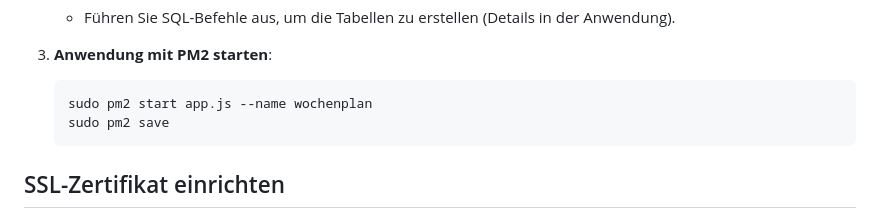
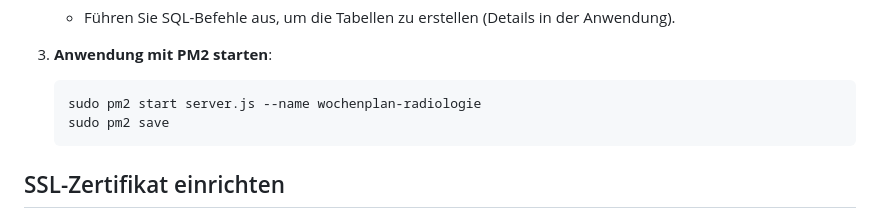
Before and after one commit to mlurz92/wochenplan-radiologie, a Markdown page: README.md, the part around the change. Rendered like a GitHub page.

````diff
--- a/README.md
+++ b/README.md
@@ -131,7 +131,7 @@ Diese Anwendung dient zur Erstellung und Verwaltung von Wochenplänen für radio
 
 3. **Anwendung mit PM2 starten**:
    ```bash
-   sudo pm2 start app.js --name wochenplan
+   sudo pm2 start server.js --name wochenplan-radiologie
    sudo pm2 save
    ```
 
````
